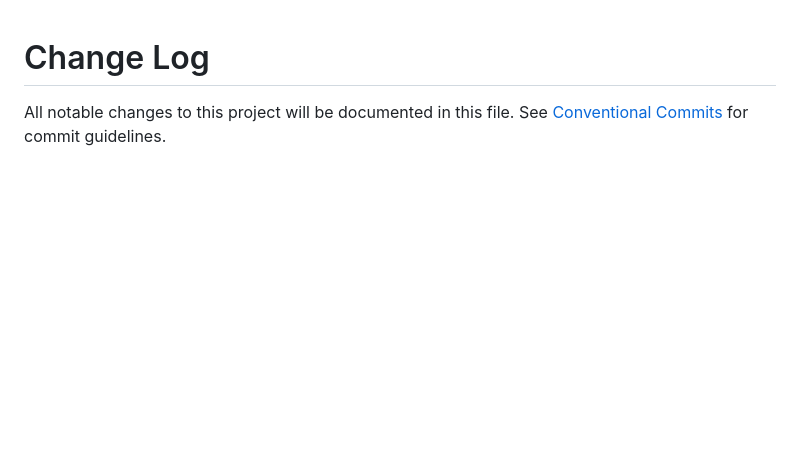
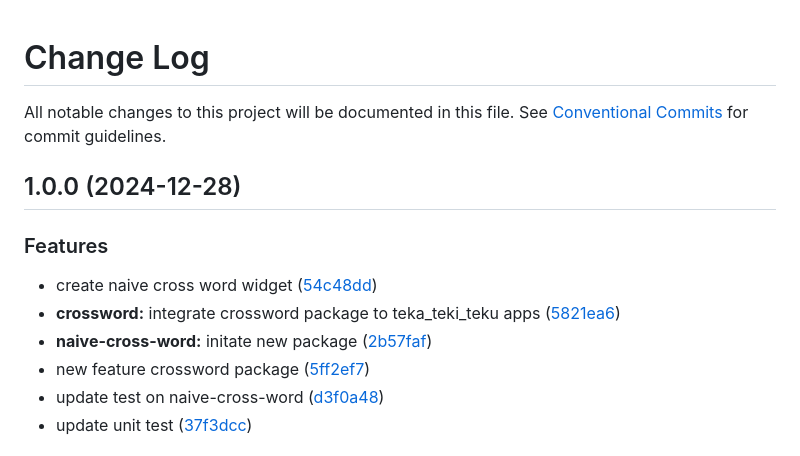
Before and after one commit to singgihdwindaru/teka-teki-teku, a Markdown page: CHANGELOG.md, the part around one of its changes. GitHub-like rendering; blank space fills up the shorter version.

Commit message:
chore(main): release 1.0.0 (#6)
Co-authored-by: github-actions[bot] <41898282+github-actions[bot]@users.noreply.github.com>

```diff
--- a/CHANGELOG.md
+++ b/CHANGELOG.md
@@ -2,3 +2,17 @@
 
 All notable changes to this project will be documented in this file.
 See [Conventional Commits](https://conventionalcommits.org) for commit guidelines.
+
+## 1.0.0 (2024-12-28)
+
+
+### Features
+
+* create naive cross word widget ([54c48dd](https://github.com/andiasrafil/teka-teki-teku/commit/54c48ddb404f1530c8e3cf56c8652ac91f47978b))
+* **crossword:** integrate crossword package to teka_teki_teku apps ([5821ea6](https://github.com/andiasrafil/teka-teki-teku/commit/5821ea6a94e8604f74cfb3fabb56dc5827fc2c29))
+* **naive-cross-word:** initate new package ([2b57faf](https://github.com/andiasrafil/teka-teki-teku/commit/2b57faf9fee1945afeb3e519e5f63d4753bbd11c))
+* new feature crossword package ([5ff2ef7](https://github.com/andiasrafil/teka-teki-teku/commit/5ff2ef79931c0389e03cf91a29f7cfbbd59e556c))
+* update test on naive-cross-word ([d3f0a48](https://github.com/andiasrafil/teka-teki-teku/commit/d3f0a48dfcadd390741c12198193d02f0ac4e48e))
+* update unit test ([37f3dcc](https://github.com/andiasrafil/teka-teki-teku/commit/37f3dcc0f482b36dd9b26e1d7efa68d5c5c49c7d))
+
+
```
Also changed, not shown: other parts of CHANGELOG.md (+15 -0 lines).
